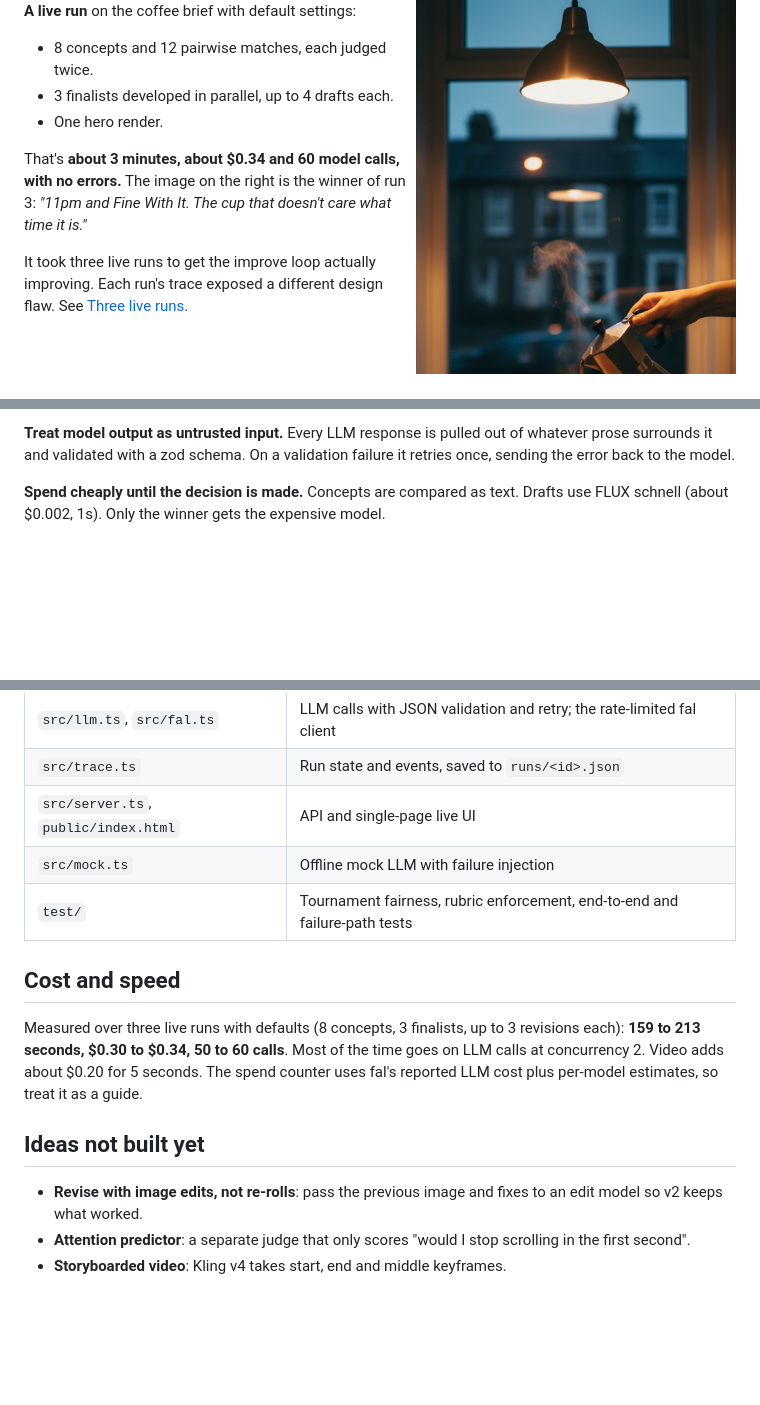
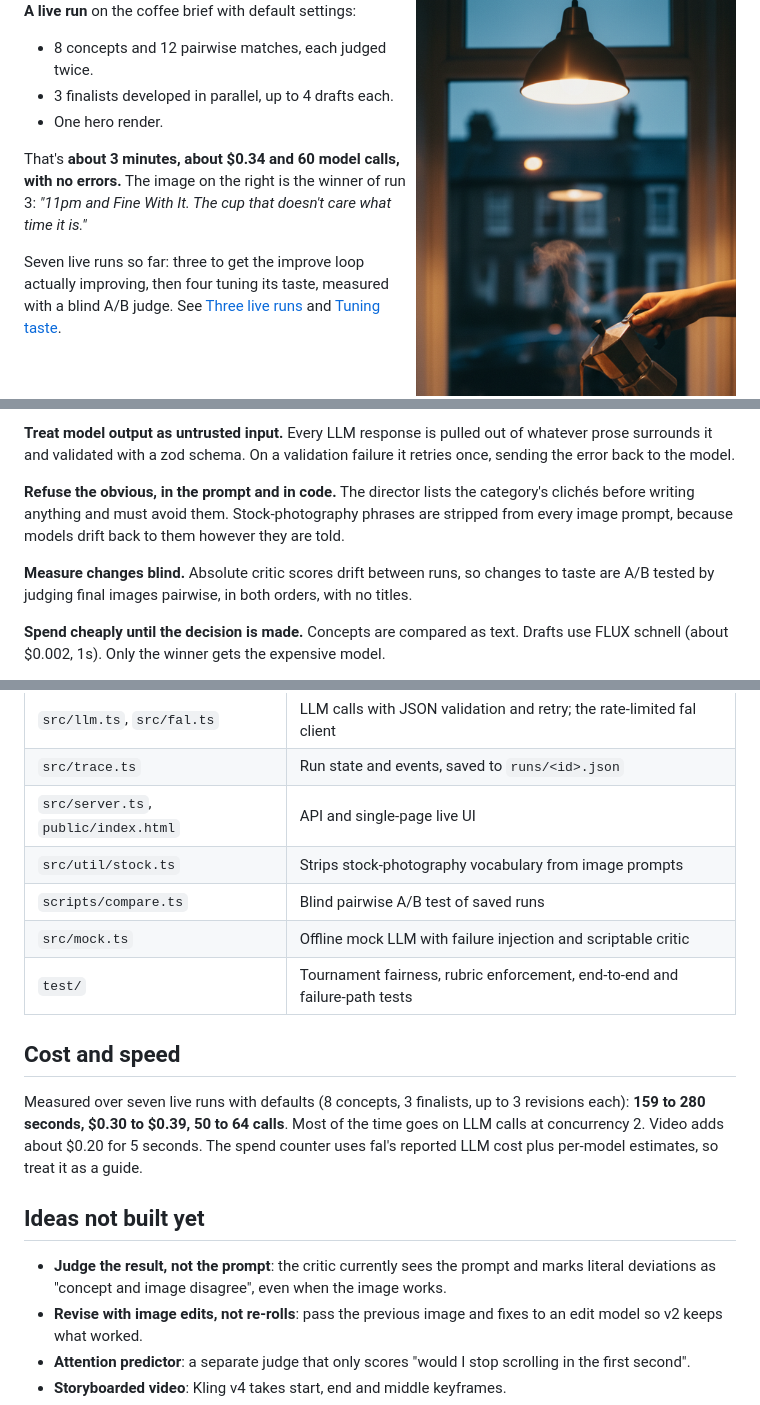
Before and after one commit to TrendLab-Video/no-slop-allowed, a Markdown page: README.md, 3 parts joined by grey strips. Rendered like a GitHub page; blank space fills up the shorter version.

```diff
--- a/README.md
+++ b/README.md
@@ -13,7 +13,7 @@ Built in Bun and TypeScript on [fal](https://fal.ai), for **No Slop Allowed** (3
 
 That's **about 3 minutes, about $0.34 and 60 model calls, with no errors.** The image on the right is the winner of run 3: *"11pm and Fine With It. The cup that doesn't care what time it is."*
 
-It took three live runs to get the improve loop actually improving. Each run's trace exposed a different design flaw. See [Three live runs](#three-live-runs-and-what-each-one-taught-it).
+Seven live runs so far: three to get the improve loop actually improving, then four tuning its taste, measured with a blind A/B judge. See [Three live runs](#three-live-runs-and-what-each-one-taught-it) and [Tuning taste](#tuning-taste-measured-blind-runs-4-to-7).
 
 <br clear="right">
 
@@ -64,6 +64,10 @@ The showdown judge gets the same draft rules.
 **Revise from the best version, not the latest.** A revision that scores worse is discarded rather than built upon. The reviser is told what was tried and failed, so its next attempt goes a different way. A "kill" verdict only kills a concept on its first draft; on a later draft it means the revision broke the idea, so that draft is discarded.
 
 **Treat model output as untrusted input.** Every LLM response is pulled out of whatever prose surrounds it and validated with a zod schema. On a validation failure it retries once, sending the error back to the model.
+
+**Refuse the obvious, in the prompt and in code.** The director lists the category's clichés before writing anything and must avoid them. Stock-photography phrases are stripped from every image prompt, because models drift back to them however they are told.
+
+**Measure changes blind.** Absolute critic scores drift between runs, so changes to taste are A/B tested by judging final images pairwise, in both orders, with no titles.
 
 **Spend cheaply until the decision is made.** Concepts are compared as text. Drafts use FLUX schnell (about $0.002, 1s). Only the winner gets the expensive model.
 
@@ -176,15 +225,18 @@ LLM calls go through fal's OpenRouter router, so one `FAL_KEY` covers image, vid
 | `src/llm.ts`, `src/fal.ts` | LLM calls with JSON validation and retry; the rate-limited fal client |
 | `src/trace.ts` | Run state and events, saved to `runs/<id>.json` |
 | `src/server.ts`, `public/index.html` | API and single-page live UI |
-| `src/mock.ts` | Offline mock LLM with failure injection |
+| `src/util/stock.ts` | Strips stock-photography vocabulary from image prompts |
+| `scripts/compare.ts` | Blind pairwise A/B test of saved runs |
+| `src/mock.ts` | Offline mock LLM with failure injection and scriptable critic |
 | `test/` | Tournament fairness, rubric enforcement, end-to-end and failure-path tests |
 
 ## Cost and speed
 
-Measured over three live runs with defaults (8 concepts, 3 finalists, up to 3 revisions each): **159 to 213 seconds, $0.30 to $0.34, 50 to 60 calls**. Most of the time goes on LLM calls at concurrency 2. Video adds about $0.20 for 5 seconds. The spend counter uses fal's reported LLM cost plus per-model estimates, so treat it as a guide.
+Measured over seven live runs with defaults (8 concepts, 3 finalists, up to 3 revisions each): **159 to 280 seconds, $0.30 to $0.39, 50 to 64 calls**. Most of the time goes on LLM calls at concurrency 2. Video adds about $0.20 for 5 seconds. The spend counter uses fal's reported LLM cost plus per-model estimates, so treat it as a guide.
 
 ## Ideas not built yet
 
+- **Judge the result, not the prompt**: the critic currently sees the prompt and marks literal deviations as "concept and image disagree", even when the image works.
 - **Revise with image edits, not re-rolls**: pass the previous image and fixes to an edit model so v2 keeps what worked.
 - **Attention predictor**: a separate judge that only scores "would I stop scrolling in the first second".
 - **Storyboarded video**: Kling v4 takes start, end and middle keyframes.
```
Also changed, not shown: other parts of README.md (+45 -0 lines), rubric.md (+2 -1 lines), docs/film-hero.png (added), docs/run5-hero.png (added), 10 other files.
